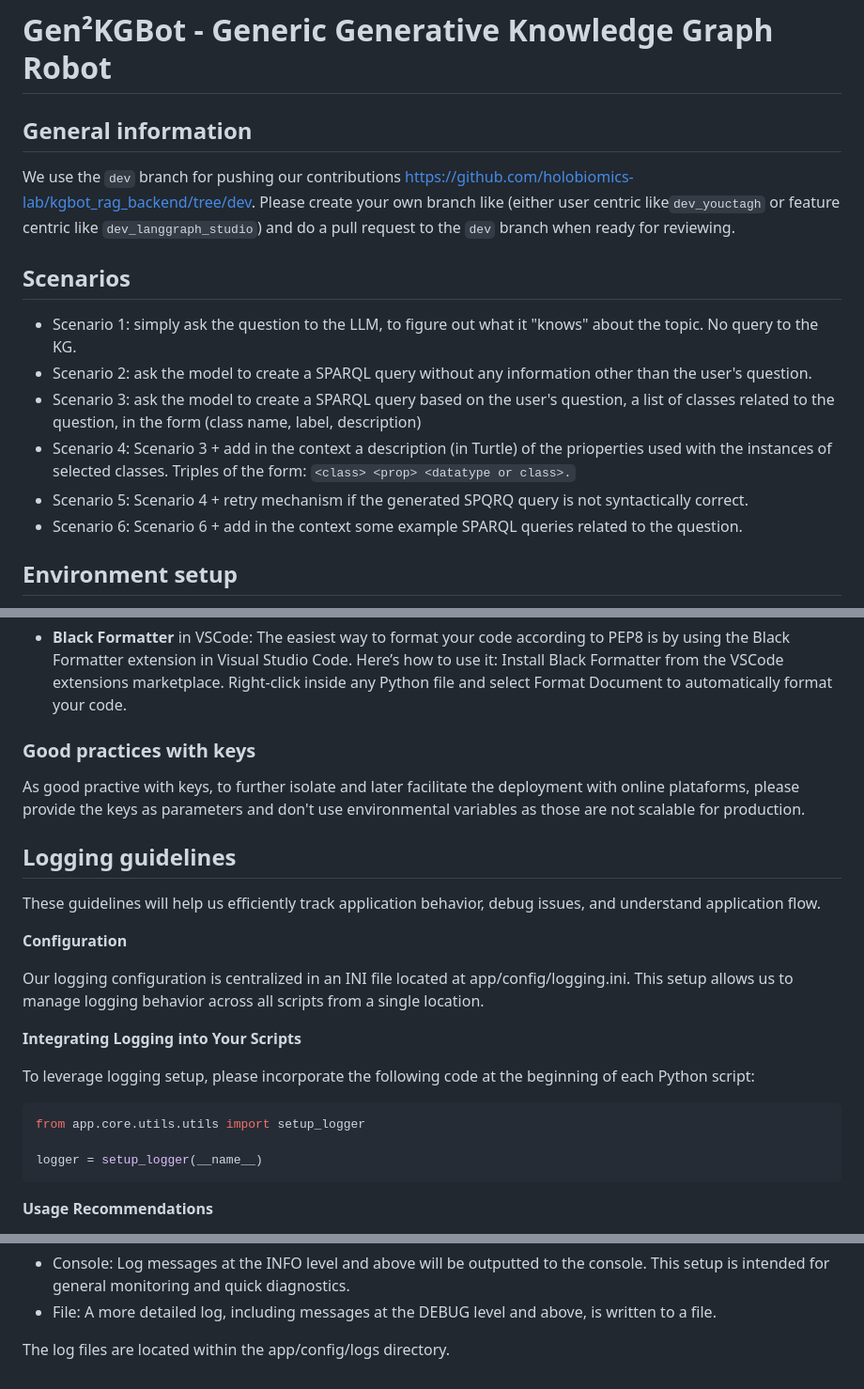
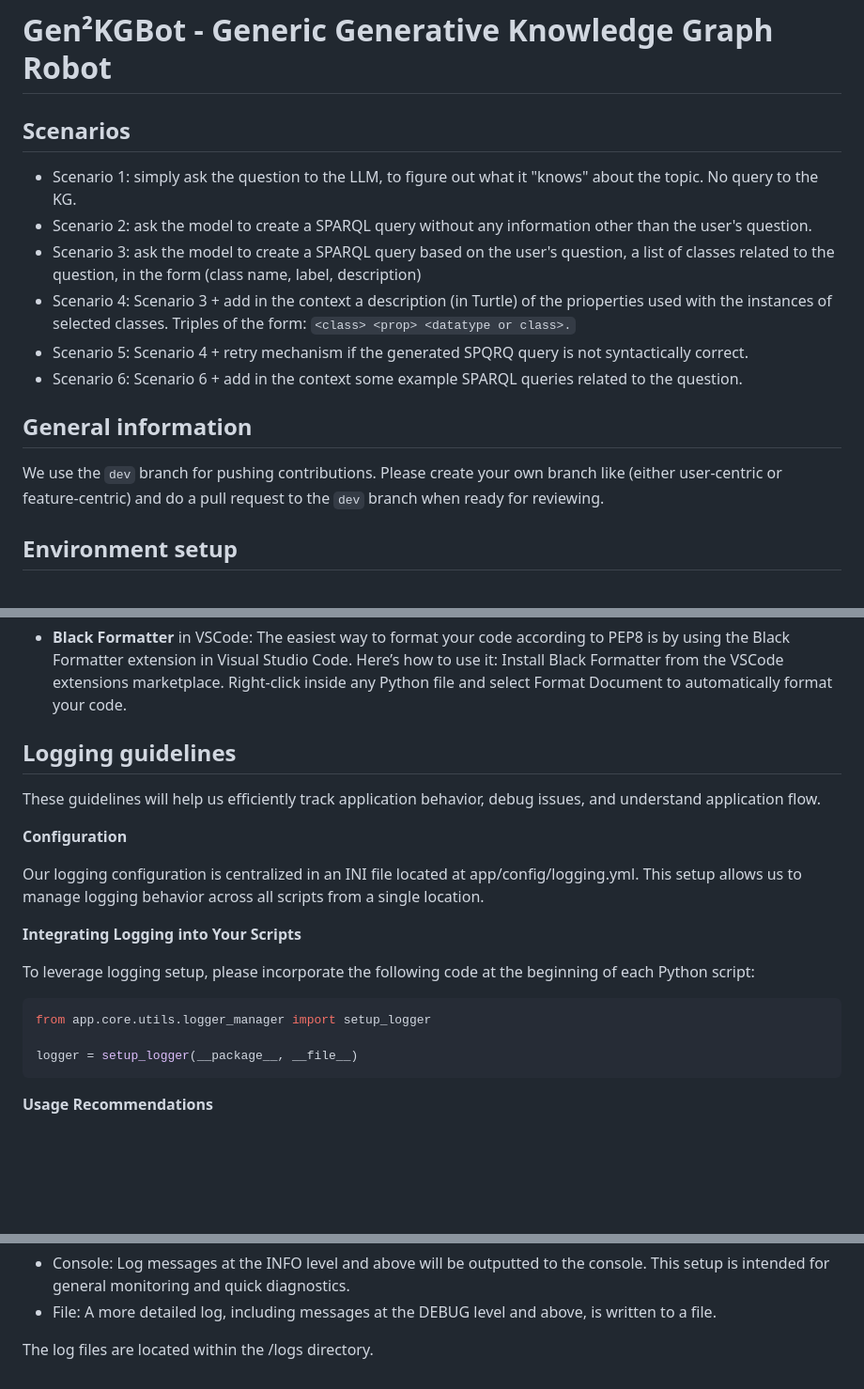
Before and after one commit to Wimmics/gen2kgbot, a Markdown page: README.md, 3 parts joined by grey strips. Shown at 94% size. Rendered like a GitHub page; blank space fills up the shorter version.

````diff
--- a/README.md
+++ b/README.md
@@ -1,8 +1,4 @@
 # Gen²KGBot - Generic Generative Knowledge Graph Robot
-
-## General information
-
-We use the ```dev``` branch for pushing our contributions [https://github.com/holobiomics-lab/kgbot_rag_backend/tree/dev](https://github.com/holobiomics-lab/kgbot/tree/dev). Please create your own branch like (either user centric like```dev_youctagh``` or feature centric like ```dev_langgraph_studio```) and do a pull request to the ```dev``` branch when ready for reviewing.
 
 ## Scenarios
 
@@ -12,6 +8,11 @@
 - Scenario 4: Scenario 3 + add in the context a description (in Turtle) of the prioperties used with the instances of selected classes. Triples of the form: `<class> <prop> <datatype or class>.`
 - Scenario 5: Scenario 4 + retry mechanism if the generated SPQRQ query is not syntactically correct.
 - Scenario 6: Scenario 6 + add in the context some example SPARQL queries related to the question.
+
+
+## General information
+
+We use the ```dev``` branch for pushing contributions. Please create your own branch like (either user-centric or feature-centric) and do a pull request to the ```dev``` branch when ready for reviewing.
 
 
 ## Environment setup
@@ -168,10 +101,6 @@ To maintain a unified code style across our project, we adhere to the PEP8 conve
     Install Black Formatter from the VSCode extensions marketplace.
     Right-click inside any Python file and select Format Document to automatically format your code.
 
-### Good practices with keys
-
-  As good practive with keys, to further isolate and later facilitate the deployment with online plataforms, please provide the keys as parameters and don't use environmental variables as those are not scalable for production.
-
 
 ## Logging guidelines
 
@@ -179,7 +108,7 @@ These guidelines will help us efficiently track application behavior, debug issu
 
 **Configuration**
 
-Our logging configuration is centralized in an INI file located at app/config/logging.ini. This setup allows us to manage logging behavior across all scripts from a single location.
+Our logging configuration is centralized in an INI file located at app/config/logging.yml. This setup allows us to manage logging behavior across all scripts from a single location.
 
 
 **Integrating Logging into Your Scripts**
@@ -187,9 +116,9 @@ Our logging configuration is centralized in an INI file located at app/config/lo
 To leverage logging setup, please incorporate the following code at the beginning of each Python script:
 
 ```python
-from app.core.utils.utils import setup_logger
+from app.core.utils.logger_manager import setup_logger
 
-logger = setup_logger(__name__)
+logger = setup_logger(__package__, __file__)
 ```
 
 **Usage Recommendations**
@@ -210,4 +139,4 @@ Our configuration supports outputting log messages to two destinations:
 - Console: Log messages at the INFO level and above will be outputted to the console. This setup is intended for general monitoring and quick diagnostics.
 - File: A more detailed log, including messages at the DEBUG level and above, is written to a file.
 
-The log files are located within the app/config/logs directory.
+The log files are located within the /logs directory.
````
Also changed, not shown: other parts of README.md (+0 -68 lines).
